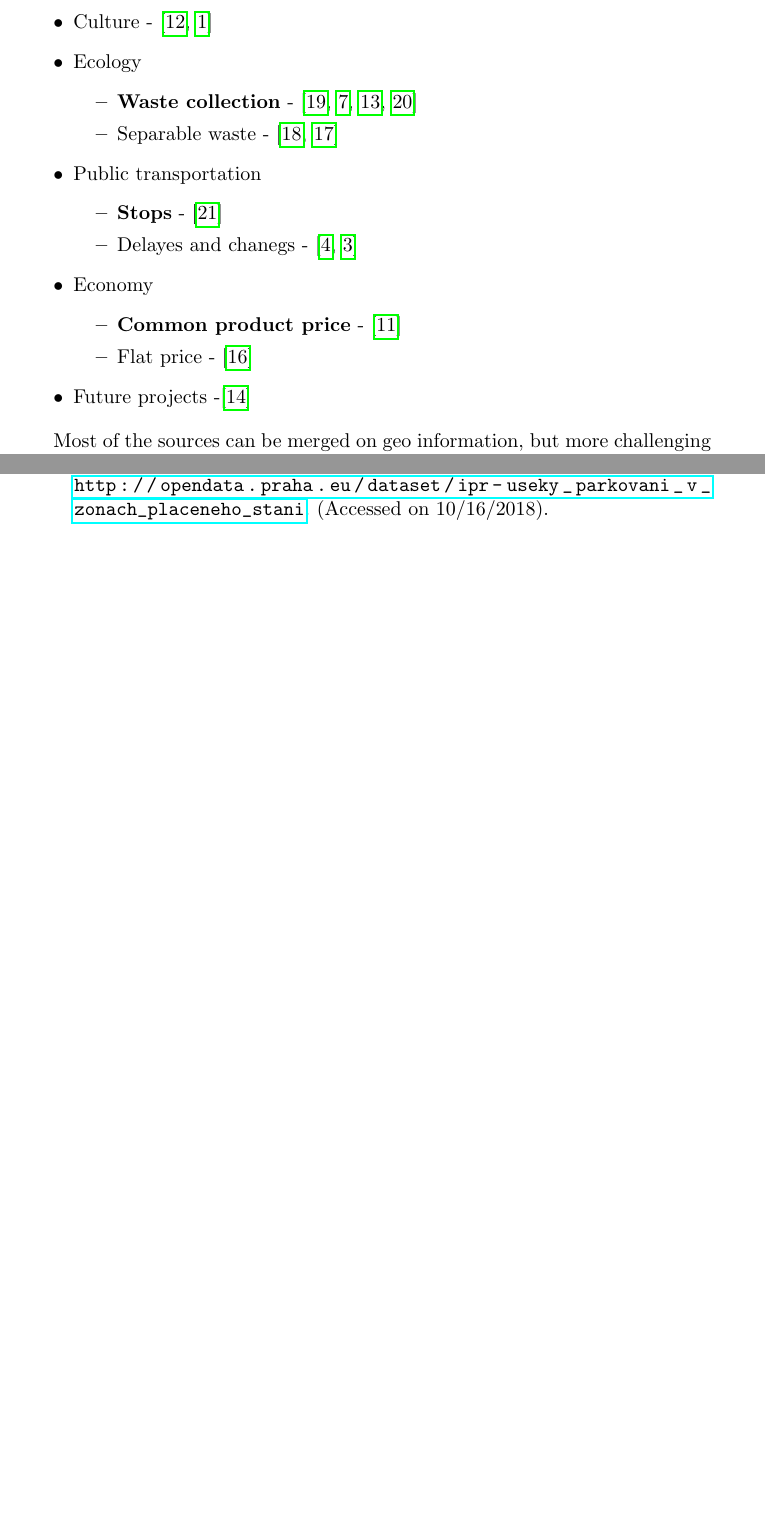
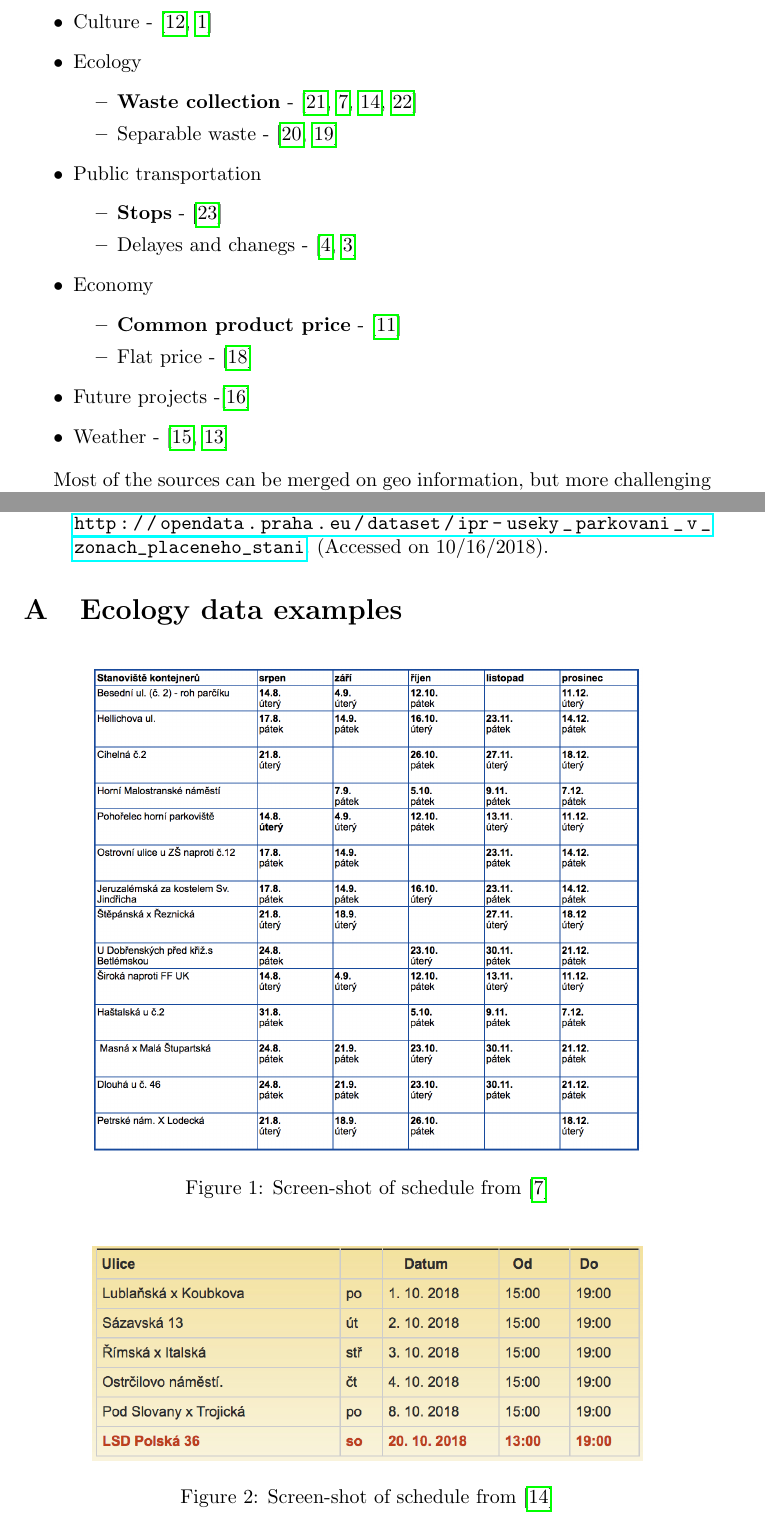
Before and after one commit to OBorovec-school/CTU-OSW-PragueData, a LaTeX document (latexSource/main.tex): two parts of pages 2 and 4 of 4 before the commit and two parts of pages 2 and 5 of 5 after it, joined at a grey line, cut so that both start at the same text, the shorter picture padded with empty space. Compiled offline with pdfLaTeX.

Commit message:
Report cp0 - appendix sample

```diff
--- a/latexSource/main.tex
+++ b/latexSource/main.tex
@@ -2,6 +2,7 @@
 \usepackage[utf8]{inputenc}
 \usepackage{hyperref}
 \usepackage{url}
+\usepackage{graphicx}
 
 \usepackage[backend=bibtex]{biblatex}
 \bibliography{ref}
@@ -70,10 +71,25 @@ Within this data sources multiple interesting data sets were identified which ar
             \item Flat price - \cite{Sreality94:online,}
         \end{itemize}
     \item Future projects -\cite{tenderarena:online}
+    \item Weather - \cite{PortH90:online,Meteosta14:online}
 \end{itemize}
 
 Most of the sources can be merged on geo information, but more challenging is the section of Ecology to integrate all tables of all Prague parts and this will be the main focus of this work.
 
 
 \printbibliography
+
+\appendix
+
+\section{Ecology data examples}
+\begin{figure}[h]
+    \centering
+    \includegraphics[width=0.8\textwidth]{imgs/praha1.png}
+    \caption{Screen-shot of schedule from \cite{Harmonog59:online}}
+\end{figure}
+\begin{figure}[h]
+    \centering
+    \includegraphics[width=0.8\textwidth]{imgs/praha2.png}
+    \caption{Screen-shot of schedule from \cite{McPraha279:online}}
+\end{figure}
 \end{document}
```
Also changed, not shown: latexSource/ref.bib (+18 -0 lines), OSW_report.pdf, latexSource/imgs/praha1.png (added), latexSource/imgs/praha2.png (added).
